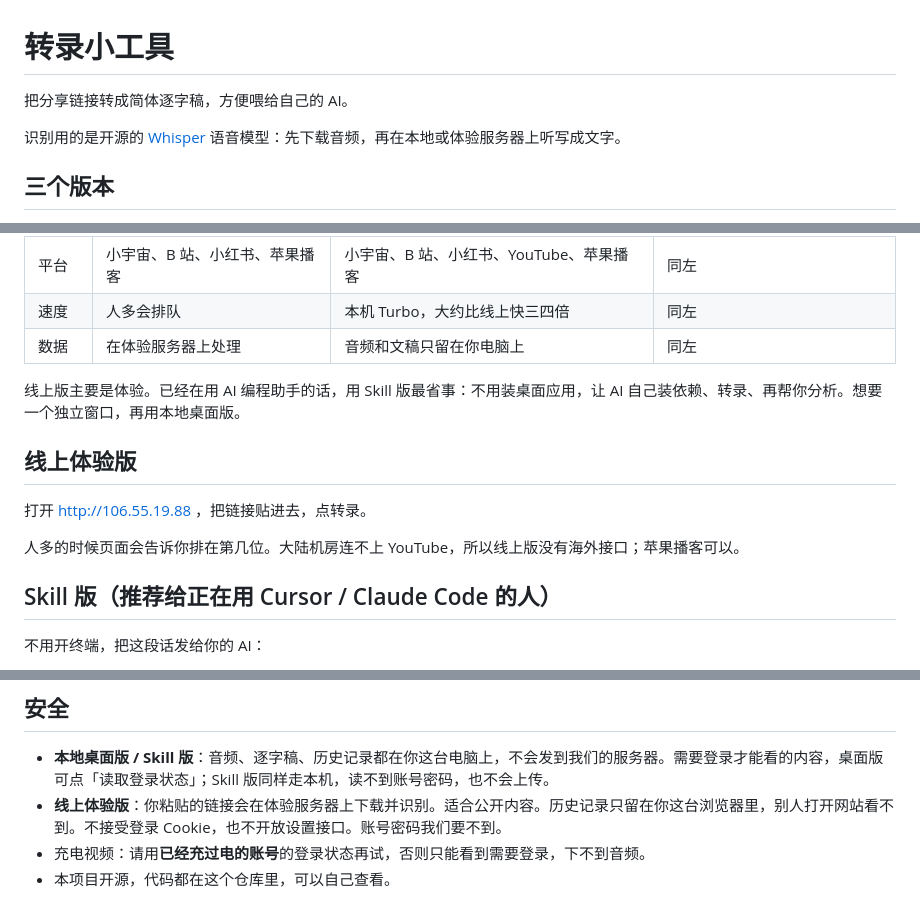
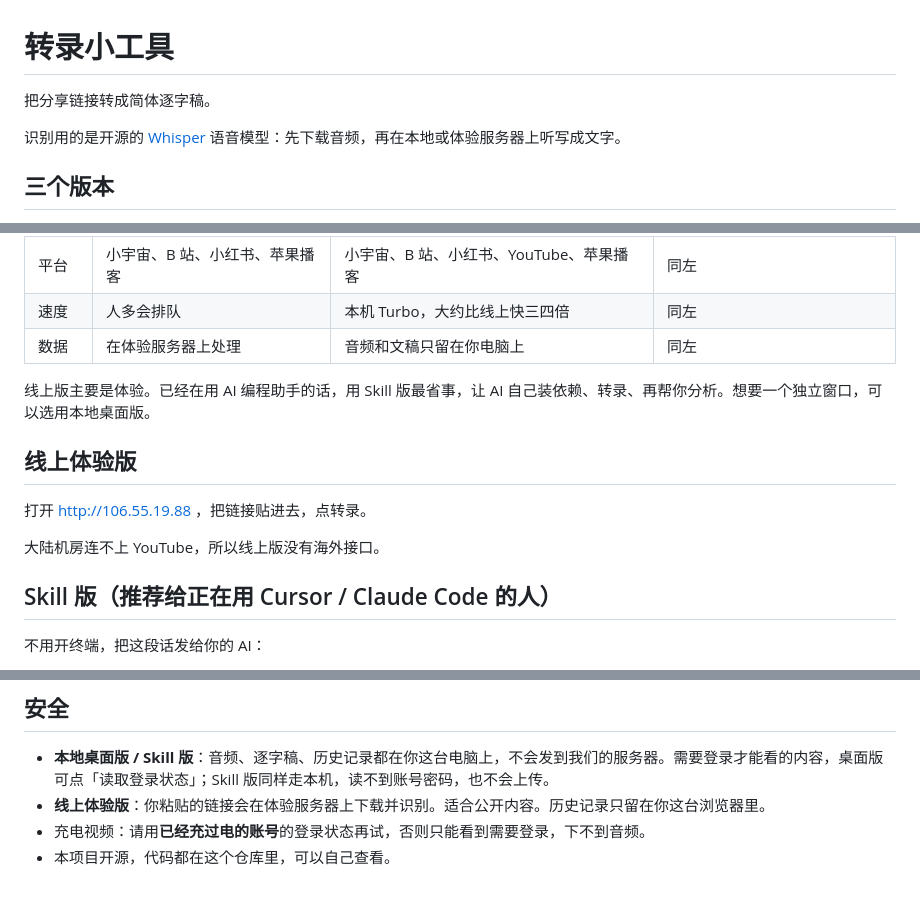
Before and after one commit to hotcatty/media-transcriber, a Markdown page: README.md, 3 parts joined by grey strips. Drawn GitHub-style.

Commit message:
Simplify README content for better readability
Removed redundant phrases for clarity in the README.

```diff
--- a/README.md
+++ b/README.md
@@ -1,6 +1,6 @@
 # 转录小工具
 
-把分享链接转成简体逐字稿，方便喂给自己的 AI。
+把分享链接转成简体逐字稿。
 
 识别用的是开源的 [Whisper](https://github.com/openai/whisper) 语音模型：先下载音频，再在本地或体验服务器上听写成文字。
 
@@ -14,13 +14,13 @@
 | 速度 | 人多会排队 | 本机 Turbo，大约比线上快三四倍 | 同左 |
 | 数据 | 在体验服务器上处理 | 音频和文稿只留在你电脑上 | 同左 |
 
-线上版主要是体验。已经在用 AI 编程助手的话，用 Skill 版最省事：不用装桌面应用，让 AI 自己装依赖、转录、再帮你分析。想要一个独立窗口，再用本地桌面版。
+线上版主要是体验。已经在用 AI 编程助手的话，用 Skill 版最省事，让 AI 自己装依赖、转录、再帮你分析。想要一个独立窗口，可以选用本地桌面版。
 
 ## 线上体验版
 
 打开 http://106.55.19.88 ，把链接贴进去，点转录。
 
-人多的时候页面会告诉你排在第几位。大陆机房连不上 YouTube，所以线上版没有海外接口；苹果播客可以。
+大陆机房连不上 YouTube，所以线上版没有海外接口。
 
 ## Skill 版（推荐给正在用 Cursor / Claude Code 的人）
 
@@ -70,7 +70,7 @@ https://github.com/hotcatty/media-transcriber/releases/latest/download/MediaTran
 ## 安全
 
 - **本地桌面版 / Skill 版**：音频、逐字稿、历史记录都在你这台电脑上，不会发到我们的服务器。需要登录才能看的内容，桌面版可点「读取登录状态」；Skill 版同样走本机，读不到账号密码，也不会上传。
-- **线上体验版**：你粘贴的链接会在体验服务器上下载并识别。适合公开内容。历史记录只留在你这台浏览器里，别人打开网站看不到。不接受登录 Cookie，也不开放设置接口。账号密码我们要不到。
+- **线上体验版**：你粘贴的链接会在体验服务器上下载并识别。适合公开内容。历史记录只留在你这台浏览器里。
 - 充电视频：请用**已经充过电的账号**的登录状态再试，否则只能看到需要登录，下不到音频。
 - 本项目开源，代码都在这个仓库里，可以自己查看。
 
```
